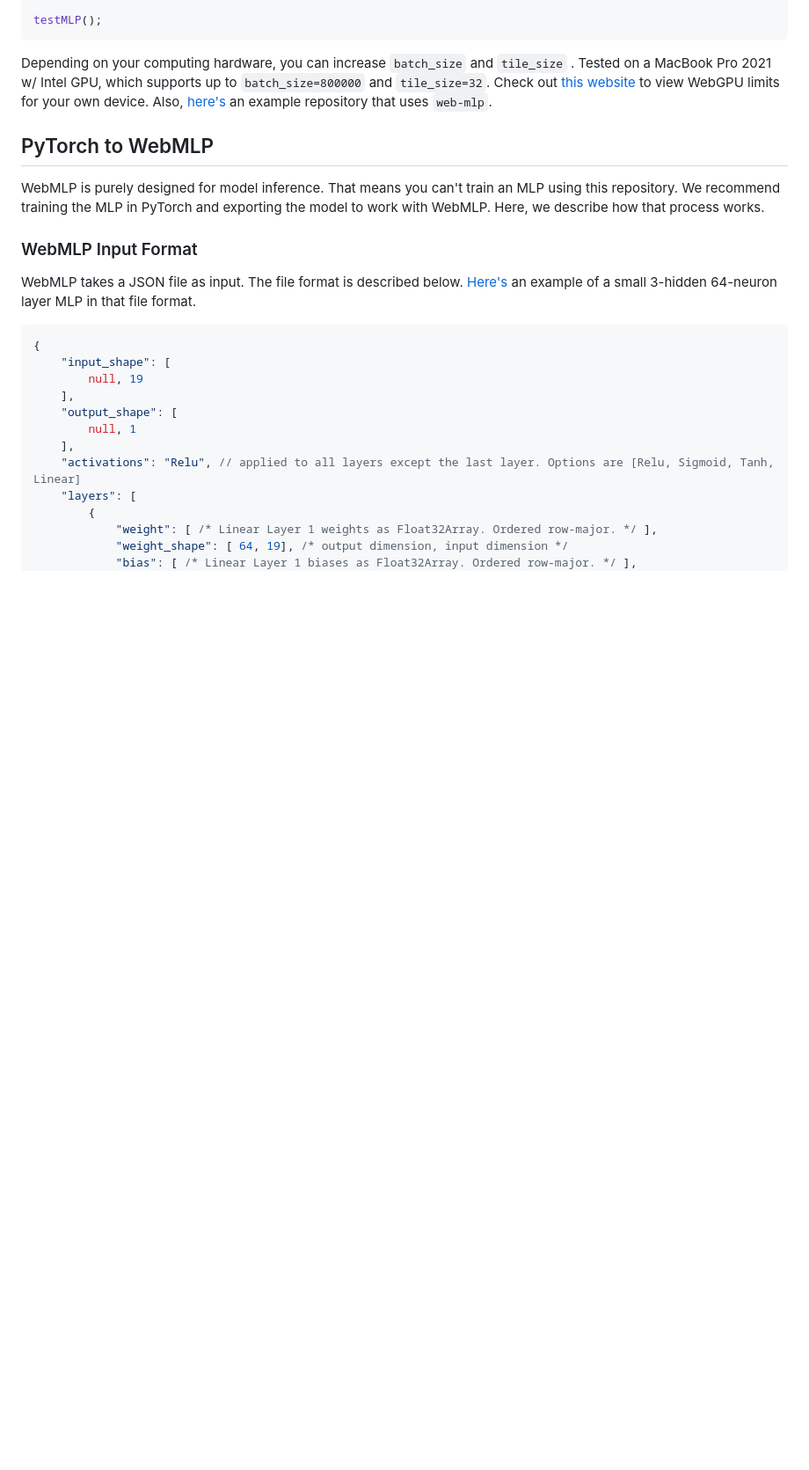
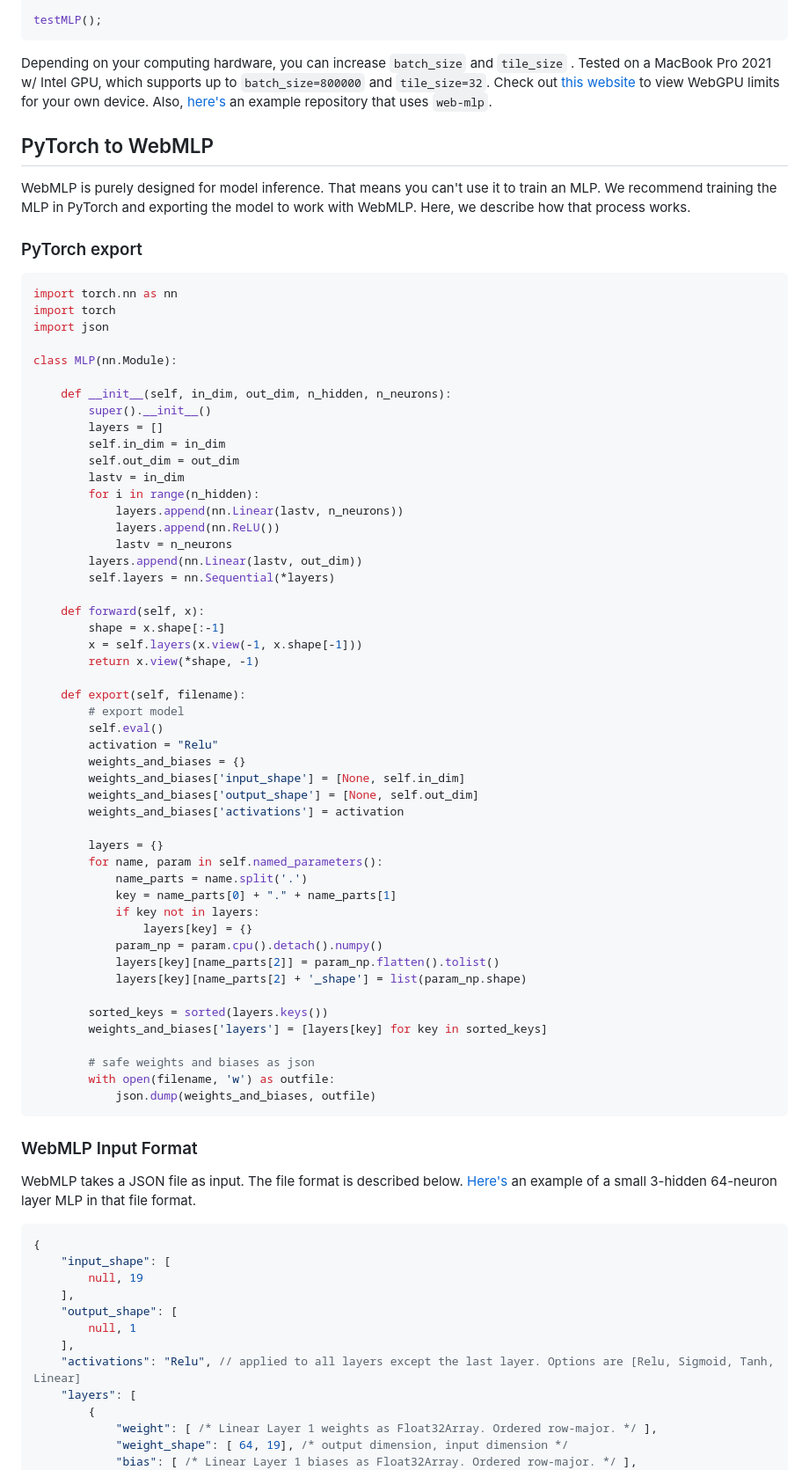
Before and after one commit to jakobtroidl/web-mlp, a Markdown page: README.md, the part around the change. Shown at 88% size. Drawn GitHub-style; blank space fills up the shorter version.

````diff
--- a/README.md
+++ b/README.md
@@ -47,7 +47,60 @@ testMLP();
 Depending on your computing hardware, you can increase `batch_size` and `tile_size` . Tested on a MacBook Pro 2021 w/ Intel GPU, which supports up to `batch_size=800000` and `tile_size=32`. Check out [this website](https://webgpureport.org/) to view WebGPU limits for your own device. Also, [here's](https://github.com/jakobtroidl/webmlp-test) an example repository that uses `web-mlp`.
 
 ## PyTorch to WebMLP
-WebMLP is purely designed for model inference. That means you can't train an MLP using this repository. We recommend training the MLP in PyTorch and exporting the model to work with WebMLP. Here, we describe how that process works.
+WebMLP is purely designed for model inference. That means you can't use it to train an MLP. We recommend training the MLP in PyTorch and exporting the model to work with WebMLP. Here, we describe how that process works.
+
+### PyTorch export
+```python
+import torch.nn as nn
+import torch
+import json
+
+class MLP(nn.Module):
+
+    def __init__(self, in_dim, out_dim, n_hidden, n_neurons):
+        super().__init__()
+        layers = []
+        self.in_dim = in_dim
+        self.out_dim = out_dim
+        lastv = in_dim
+        for i in range(n_hidden):
+            layers.append(nn.Linear(lastv, n_neurons))
+            layers.append(nn.ReLU())
+            lastv = n_neurons
+        layers.append(nn.Linear(lastv, out_dim))
+        self.layers = nn.Sequential(*layers)
+
+    def forward(self, x):
+        shape = x.shape[:-1]
+        x = self.layers(x.view(-1, x.shape[-1]))
+        return x.view(*shape, -1)
+
+    def export(self, filename):
+        # export model
+        self.eval()
+        activation = "Relu"
+        weights_and_biases = {}
+        weights_and_biases['input_shape'] = [None, self.in_dim]
+        weights_and_biases['output_shape'] = [None, self.out_dim]
+        weights_and_biases['activations'] = activation
+
+        layers = {}
+        for name, param in self.named_parameters():
+            name_parts = name.split('.')
+            key = name_parts[0] + "." + name_parts[1]
+            if key not in layers:
+                layers[key] = {}
+            param_np = param.cpu().detach().numpy()
+            layers[key][name_parts[2]] = param_np.flatten().tolist()
+            layers[key][name_parts[2] + '_shape'] = list(param_np.shape)
+
+        sorted_keys = sorted(layers.keys())
+        weights_and_biases['layers'] = [layers[key] for key in sorted_keys]
+
+        # safe weights and biases as json
+        with open(filename, 'w') as outfile:
+            json.dump(weights_and_biases, outfile)
+```
 
 ### WebMLP Input Format
 WebMLP takes a JSON file as input. The file format is described below. [Here's](https://jakobtroidl.github.io/data/mlp-v8.json) an example of a small 3-hidden 64-neuron layer MLP in that file format.
````
